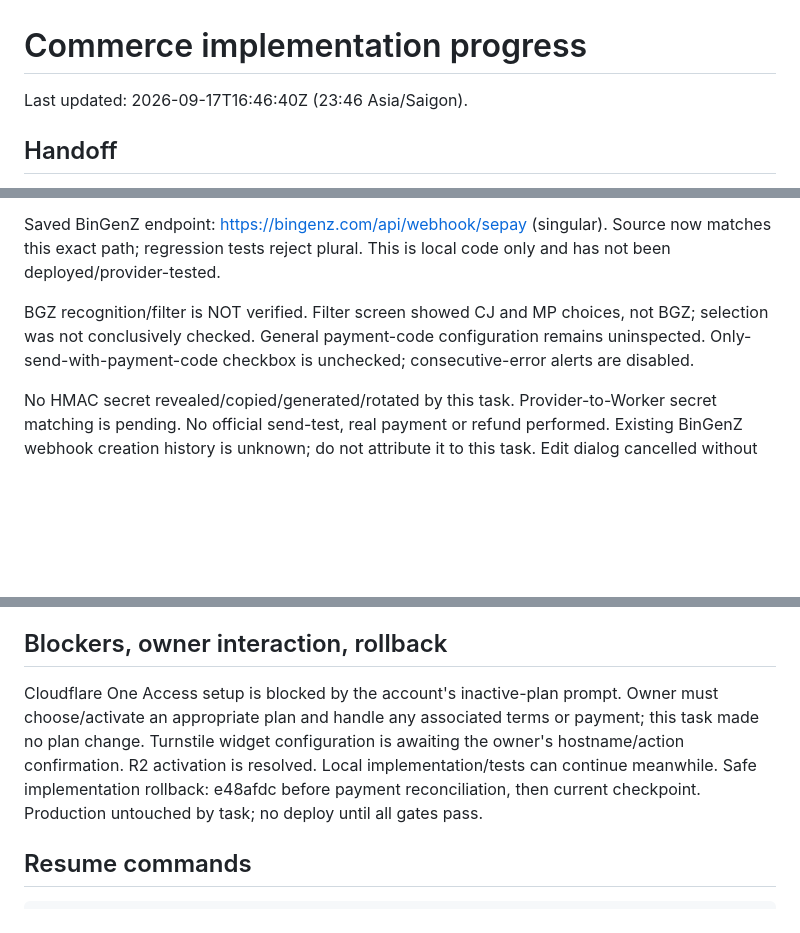
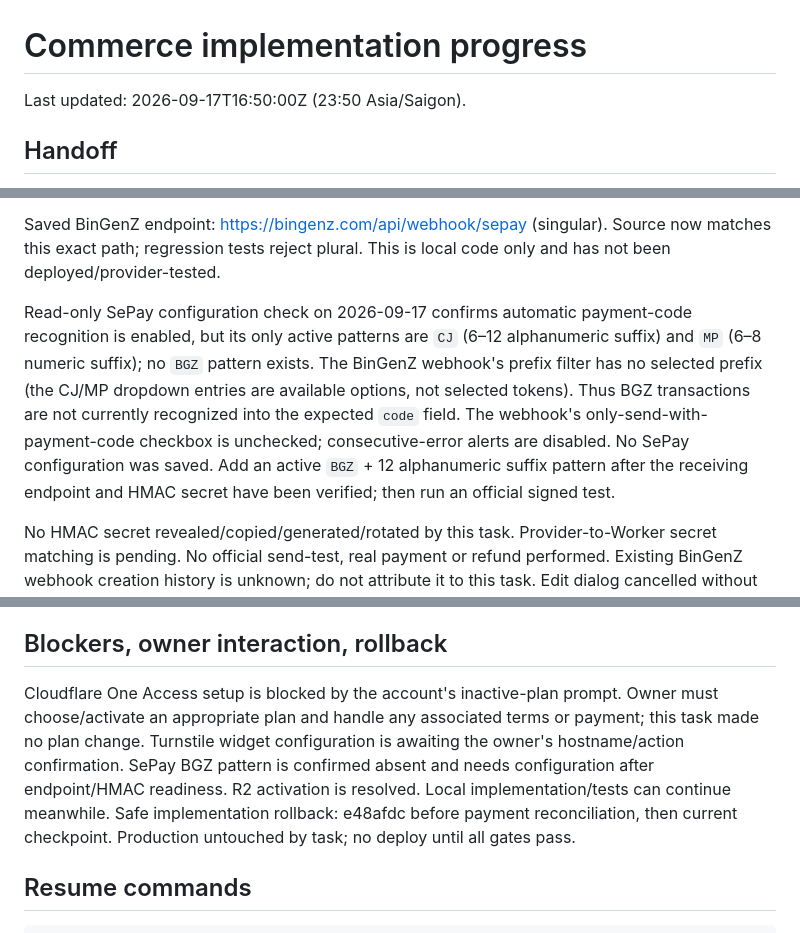
Before and after one commit to bingenz/bingenz-web-static, a Markdown page: docs/commerce/PROGRESS.md, 3 parts joined by grey strips. GitHub-like rendering; blank space fills up the shorter version.

Commit message:
docs: confirm SePay BGZ recognition gap

```diff
--- a/docs/commerce/PROGRESS.md
+++ b/docs/commerce/PROGRESS.md
@@ -1,6 +1,6 @@
 # Commerce implementation progress
 
-Last updated: 2026-09-17T16:46:40Z (23:46 Asia/Saigon).
+Last updated: 2026-09-17T16:50:00Z (23:50 Asia/Saigon).
 
 ## Handoff
 Owner resumed implementation after the previous documentation-only handoff. Work is active on the admin milestone; production remains untouched.
@@ -59,7 +59,7 @@ Two enabled webhooks were observed:
 
 Saved BinGenZ endpoint: https://bingenz.com/api/webhook/sepay (singular). Source now matches this exact path; regression tests reject plural. This is local code only and has not been deployed/provider-tested.
 
-BGZ recognition/filter is NOT verified. Filter screen showed CJ and MP choices, not BGZ; selection was not conclusively checked. General payment-code configuration remains uninspected. Only-send-with-payment-code checkbox is unchecked; consecutive-error alerts are disabled.
+Read-only SePay configuration check on 2026-09-17 confirms automatic payment-code recognition is enabled, but its only active patterns are `CJ` (6–12 alphanumeric suffix) and `MP` (6–8 numeric suffix); no `BGZ` pattern exists. The BinGenZ webhook's prefix filter has no selected prefix (the CJ/MP dropdown entries are available options, not selected tokens). Thus BGZ transactions are not currently recognized into the expected `code` field. The webhook's only-send-with-payment-code checkbox is unchecked; consecutive-error alerts are disabled. No SePay configuration was saved. Add an active `BGZ` + 12 alphanumeric suffix pattern after the receiving endpoint and HMAC secret have been verified; then run an official signed test.
 
 No HMAC secret revealed/copied/generated/rotated by this task. Provider-to-Worker secret matching is pending. No official send-test, real payment or refund performed. Existing BinGenZ webhook creation history is unknown; do not attribute it to this task. Edit dialog cancelled without saving. Banking values are deliberately omitted here.
 
@@ -84,7 +84,7 @@ Bindings: DB, SIMULATIONS, ASSETS. .dev.vars.example has placeholders; no produc
 First follow Section 41.9 and verify Git/provider/resource state. Continue with end-to-end admin and customer/security/full35 simulation coverage and accessibility. Preview storage is provisioned; configure and verify Access, Turnstile, SePay HMAC/BGZ/QR on preview; complete Section 33 gates before master release and production smoke tests.
 
 ## Blockers, owner interaction, rollback
-Cloudflare One Access setup is blocked by the account's inactive-plan prompt. Owner must choose/activate an appropriate plan and handle any associated terms or payment; this task made no plan change. Turnstile widget configuration is awaiting the owner's hostname/action confirmation. R2 activation is resolved. Local implementation/tests can continue meanwhile.
+Cloudflare One Access setup is blocked by the account's inactive-plan prompt. Owner must choose/activate an appropriate plan and handle any associated terms or payment; this task made no plan change. Turnstile widget configuration is awaiting the owner's hostname/action confirmation. SePay BGZ pattern is confirmed absent and needs configuration after endpoint/HMAC readiness. R2 activation is resolved. Local implementation/tests can continue meanwhile.
 Safe implementation rollback: e48afdc before payment reconciliation, then current checkpoint. Production untouched by task; no deploy until all gates pass.
 
 ## Resume commands
```
Also changed, not shown: docs/commerce/TEST_MATRIX.md (+1 -1 lines).
